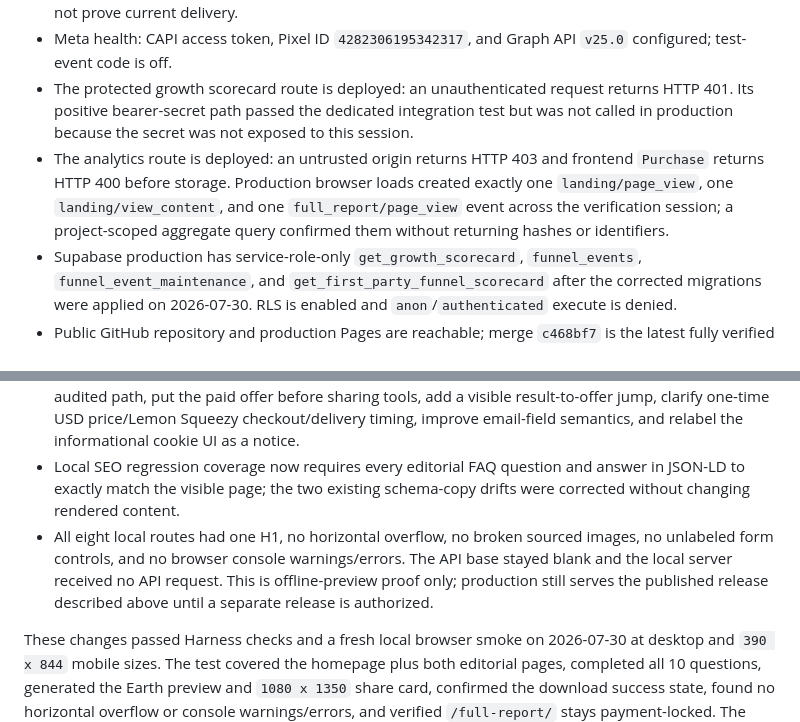
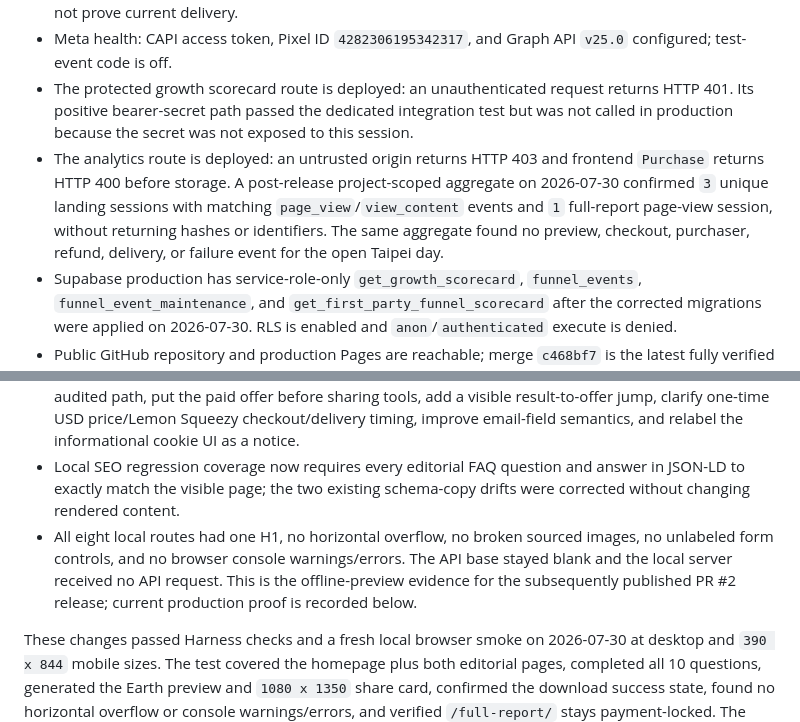
Before and after one commit to goodrambo/your-love-element, a Markdown page: docs/PROJECT_STATE.md, 2 parts joined by grey strips. Rendered like a GitHub page.

```diff
--- a/docs/PROJECT_STATE.md
+++ b/docs/PROJECT_STATE.md
@@ -30,7 +30,7 @@ Read-only checks on 2026-07-30 confirmed:
 - Email health: Resend key and sender/support domains configured. This is configuration-only and does not prove current delivery.
 - Meta health: CAPI access token, Pixel ID `4282306195342317`, and Graph API `v25.0` configured; test-event code is off.
 - The protected growth scorecard route is deployed: an unauthenticated request returns HTTP 401. Its positive bearer-secret path passed the dedicated integration test but was not called in production because the secret was not exposed to this session.
-- The analytics route is deployed: an untrusted origin returns HTTP 403 and frontend `Purchase` returns HTTP 400 before storage. Production browser loads created exactly one `landing/page_view`, one `landing/view_content`, and one `full_report/page_view` event across the verification session; a project-scoped aggregate query confirmed them without returning hashes or identifiers.
+- The analytics route is deployed: an untrusted origin returns HTTP 403 and frontend `Purchase` returns HTTP 400 before storage. A post-release project-scoped aggregate on 2026-07-30 confirmed `3` unique landing sessions with matching `page_view`/`view_content` events and `1` full-report page-view session, without returning hashes or identifiers. The same aggregate found no preview, checkout, purchaser, refund, delivery, or failure event for the open Taipei day.
 - Supabase production has service-role-only `get_growth_scorecard`, `funnel_events`, `funnel_event_maintenance`, and `get_first_party_funnel_scorecard` after the corrected migrations were applied on 2026-07-30. RLS is enabled and `anon`/`authenticated` execute is denied.
 - Public GitHub repository and production Pages are reachable; merge `c468bf7` is the latest fully verified runtime deployment. Harness run `30552067161` and Pages run `30552062765` completed successfully.
 
@@ -70,7 +70,7 @@ PR [#1](https://github.com/goodrambo/your-love-element/pull/1) was approved, cha
 - A fresh English-language buyer review on 2026-07-30 completed the free 10-question Earth path at desktop `1440 x 1000` and mobile `390 x 844`, checked Back/validation behavior, generated the preview/share card, exercised the preview-to-offer jump, and confirmed the local paid page stayed locked.
 - Local changes remove the empty mobile navigation shell, give missing month/day distinct validation messages without premature errors, shorten repetitive generated preview copy to 123 words for the audited path, put the paid offer before sharing tools, add a visible result-to-offer jump, clarify one-time USD price/Lemon Squeezy checkout/delivery timing, improve email-field semantics, and relabel the informational cookie UI as a notice.
 - Local SEO regression coverage now requires every editorial FAQ question and answer in JSON-LD to exactly match the visible page; the two existing schema-copy drifts were corrected without changing rendered content.
-- All eight local routes had one H1, no horizontal overflow, no broken sourced images, no unlabeled form controls, and no browser console warnings/errors. The API base stayed blank and the local server received no API request. This is offline-preview proof only; production still serves the published release described above until a separate release is authorized.
+- All eight local routes had one H1, no horizontal overflow, no broken sourced images, no unlabeled form controls, and no browser console warnings/errors. The API base stayed blank and the local server received no API request. This is the offline-preview evidence for the subsequently published PR #2 release; current production proof is recorded below.
 
 These changes passed Harness checks and a fresh local browser smoke on 2026-07-30 at desktop and `390 x 844` mobile sizes. The test covered the homepage plus both editorial pages, completed all 10 questions, generated the Earth preview and `1080 x 1350` share card, confirmed the download success state, found no horizontal overflow or console warnings/errors, and verified `/full-report/` stays payment-locked. The local runtime API base was blank and the local server received no API request. PR #2 then passed both PR checks, merged to `main`, and deployed through GitHub Pages. Read-only production desktop/mobile smoke confirmed the cache revision, offer order/copy, accessible required email field, hidden mobile nav shell, no horizontal overflow or console warnings/errors, and exact visible/JSON-LD FAQ parity on both editorial pages. Paid-flow E2E remains unproved and was not part of this release verification.
 
```
Also changed, not shown: docs/runbooks/GROWTH_CONTROL_LOOP.md (+1 -1 lines).
